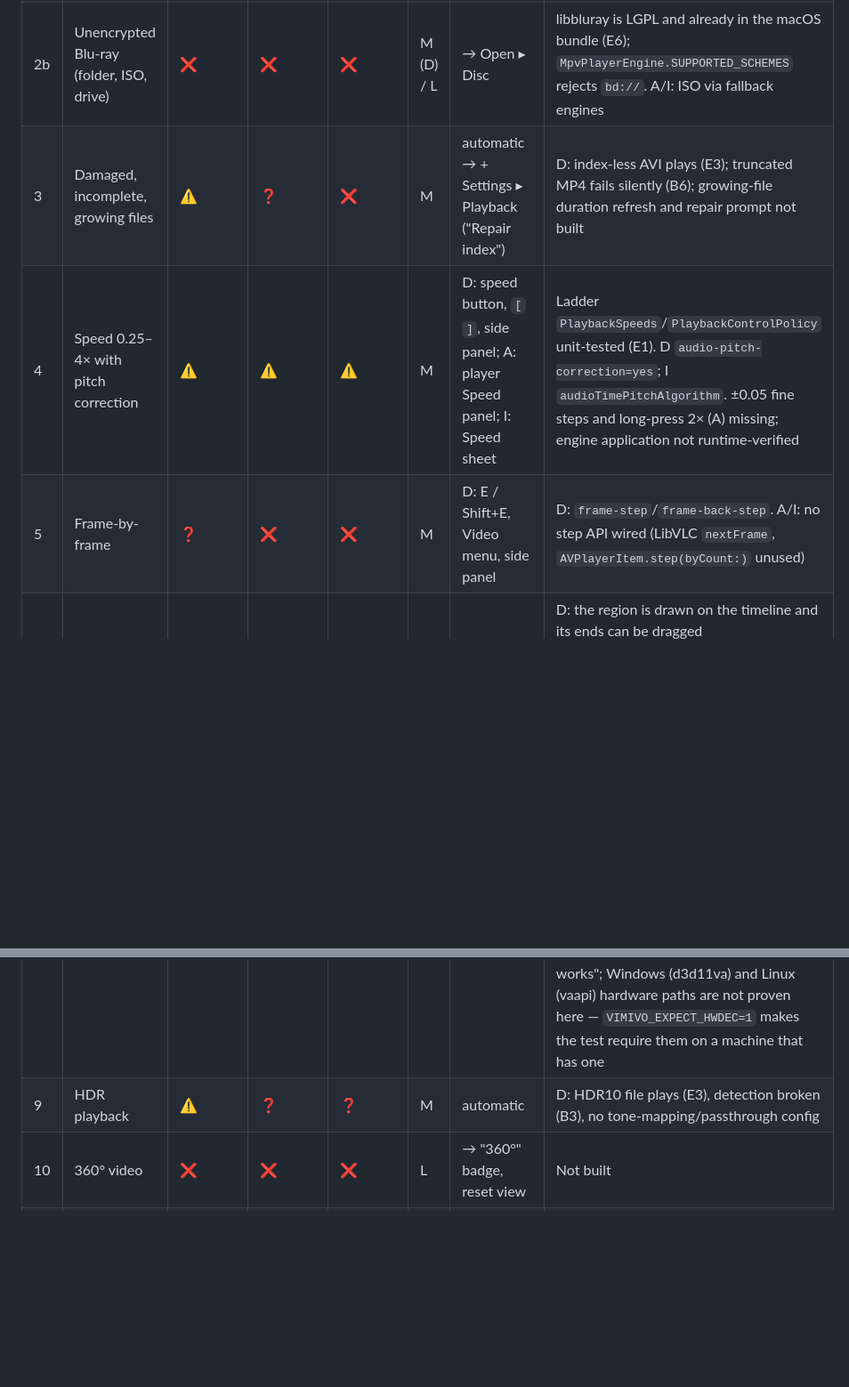
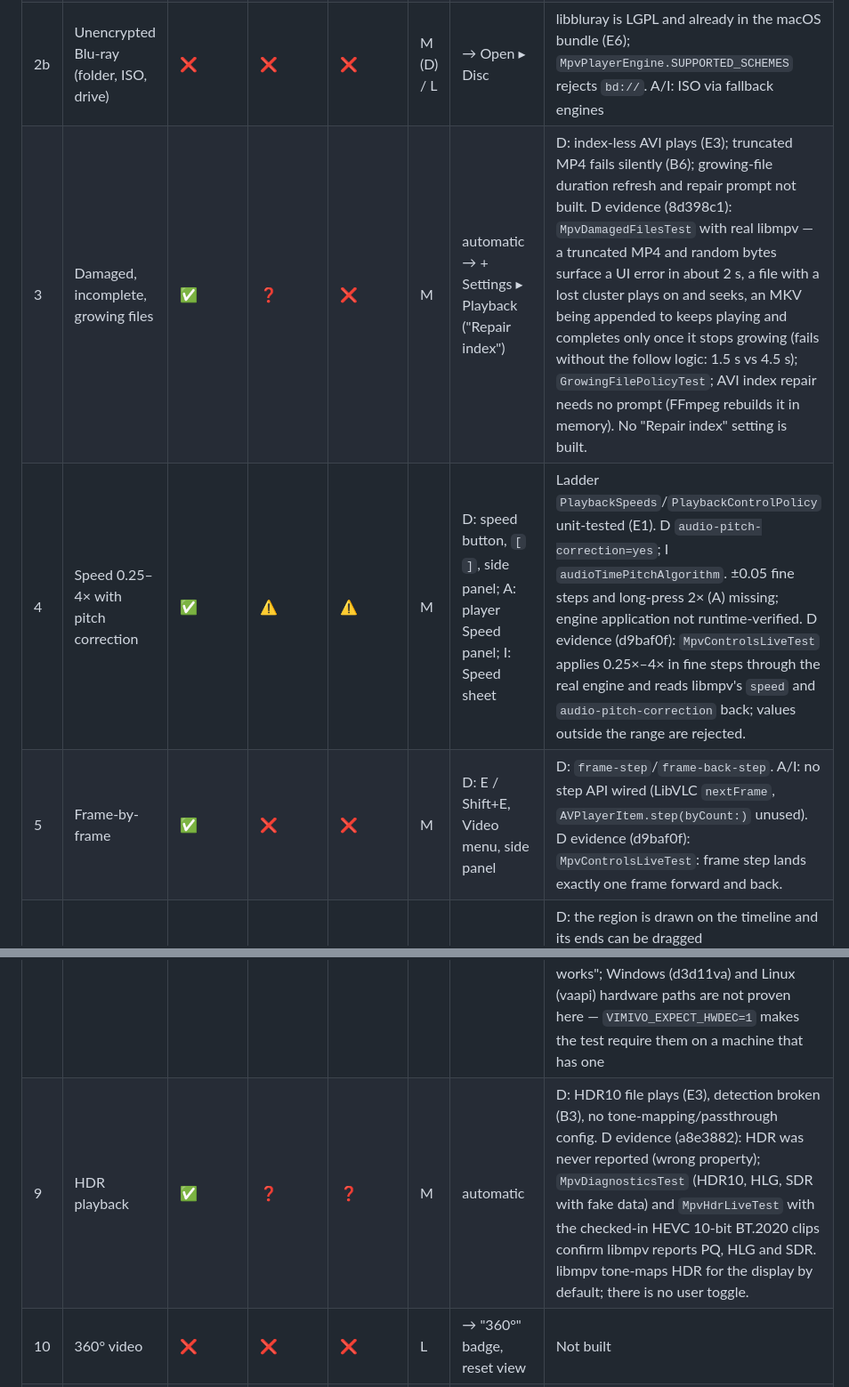
Before and after one commit to Vimivo/Player, a Markdown page: docs/VLC_FEATURE_GAP.md, 2 parts joined by grey strips. Shown at 89% size. GitHub-like rendering; blank space fills up the shorter version.

Commit message:
docs: record the evidence for the finished desktop V1 items (#3 #4 #5 #9 #12 #13 #14 #23)
Co-Authored-By: Claude Sonnet 5.5 <noreply@anthropic.com>

```diff
--- a/docs/VLC_FEATURE_GAP.md
+++ b/docs/VLC_FEATURE_GAP.md
@@ -76,13 +76,13 @@ Priority: M = must-have, L = later. "UI" is today's location, then → the targe
 | 1 | Nearly every A/V format | ✅ | ❓ | ⚠️ | M | Open file, library, OS "Open with" | D: E3 decode (13 containers/codecs incl. AV1, HDR10 HEVC, FLV, TS); picture on screen re-proven after B12 (E10). A: Media3 → LibVLC fallback via `PlaybackEngineManager` (fallback logic unit-tested, `PlaybackEngineManagerTest`, E1); MP4, FLAC and MP3 play on the emulator (E9), other containers not run; fallback choice not remembered. I: `AVPlayer` only; MKV/AVI/WebM/FLV/OGG/TS unsupported until MPVKit |
 | 2a | DVD, Audio CD, VCD | Deferred — license | Deferred — license | Deferred — license | — | — | Decided 2026-10-19: dropped from v1. libdvdnav/libdvdread and libcdio-paranoia are GPL, and the desktop stack is LGPL-only ([ADR-004](adr/ADR-004-LGPL-MEDIA-STACK.md)). Possible later as a separate GPL helper process, or if Vimivo becomes GPL |
 | 2b | Unencrypted Blu-ray (folder, ISO, drive) | ❌ | ❌ | ❌ | M (D) / L | → Open ▸ Disc | libbluray is LGPL and already in the macOS bundle (E6); `MpvPlayerEngine.SUPPORTED_SCHEMES` rejects `bd://`. A/I: ISO via fallback engines |
-| 3 | Damaged, incomplete, growing files | ⚠️ | ❓ | ❌ | M | automatic → + Settings ▸ Playback ("Repair index") | D: index-less AVI plays (E3); truncated MP4 fails silently (B6); growing-file duration refresh and repair prompt not built |
-| 4 | Speed 0.25–4× with pitch correction | ⚠️ | ⚠️ | ⚠️ | M | D: speed button, `[` `]`, side panel; A: player Speed panel; I: Speed sheet | Ladder `PlaybackSpeeds`/`PlaybackControlPolicy` unit-tested (E1). D `audio-pitch-correction=yes`; I `audioTimePitchAlgorithm`. ±0.05 fine steps and long-press 2× (A) missing; engine application not runtime-verified |
-| 5 | Frame-by-frame | ❓ | ❌ | ❌ | M | D: E / Shift+E, Video menu, side panel | D: `frame-step`/`frame-back-step`. A/I: no step API wired (LibVLC `nextFrame`, `AVPlayerItem.step(byCount:)` unused) |
+| 3 | Damaged, incomplete, growing files | ✅ | ❓ | ❌ | M | automatic → + Settings ▸ Playback ("Repair index") | D: index-less AVI plays (E3); truncated MP4 fails silently (B6); growing-file duration refresh and repair prompt not built. D evidence (8d398c1): `MpvDamagedFilesTest` with real libmpv — a truncated MP4 and random bytes surface a UI error in about 2 s, a file with a lost cluster plays on and seeks, an MKV being appended to keeps playing and completes only once it stops growing (fails without the follow logic: 1.5 s vs 4.5 s); `GrowingFilePolicyTest`; AVI index repair needs no prompt (FFmpeg rebuilds it in memory). No "Repair index" setting is built. |
+| 4 | Speed 0.25–4× with pitch correction | ✅ | ⚠️ | ⚠️ | M | D: speed button, `[` `]`, side panel; A: player Speed panel; I: Speed sheet | Ladder `PlaybackSpeeds`/`PlaybackControlPolicy` unit-tested (E1). D `audio-pitch-correction=yes`; I `audioTimePitchAlgorithm`. ±0.05 fine steps and long-press 2× (A) missing; engine application not runtime-verified. D evidence (d9baf0f): `MpvControlsLiveTest` applies 0.25×–4× in fine steps through the real engine and reads libmpv's `speed` and `audio-pitch-correction` back; values outside the range are rejected. |
+| 5 | Frame-by-frame | ✅ | ❌ | ❌ | M | D: E / Shift+E, Video menu, side panel | D: `frame-step`/`frame-back-step`. A/I: no step API wired (LibVLC `nextFrame`, `AVPlayerItem.step(byCount:)` unused). D evidence (d9baf0f): `MpvControlsLiveTest`: frame step lands exactly one frame forward and back. |
 | 6 | A–B repeat | ✅ | ❓ | ❌ | M | D: Shift+L, Video menu, side panel; region on the timeline with draggable A and B caps; A: video options | D: the region is drawn on the timeline and its ends can be dragged (`AbRegionGeometryTest`, `PlaybackControlPolicyTest` for the drag clamping); `MpvAbLoopLiveTest` with real libmpv: playback stays inside the region, wraps to A repeatedly, moving B while playing moves the loop, no region lets playback run past B, a new file does not inherit it. libmpv's own `ab-loop-*` is not used: with a real audio output it left audio queued, so the reported position stayed at or below 0 while looping (found by the first run of this test); the engine now seeks to A itself (`AbRegionWatcher`, up to ~20 ms past B). A/I not started |
 | 7 | Resume from last position | ✅ | ✅ | ❓ | M | D: "Start over" toast; A/I: automatic | Shared `ResumePolicyTest` + Android `VideoResumePolicyTest` (E1). Toast UI not screenshotted. I: own Swift store (B11) |
 | 8 | Hardware decoding | ✅ | ❓ | ❓ | M | Settings; desktop diagnostics | D: `hwdec=auto-safe`, per-OS API in `setHardwareAccelerationMode`. A: MediaCodec/LibVLC; HW / HW+ / SW selector missing. I: implicit VideoToolbox. D evidence: `MpvHardwareDecodingLiveTest` with real libmpv on Apple M4: Software only reports a `sw:` decoder; Automatic and Hardware preferred report `hw:videotoolbox-copy`; the mode can be changed between files. Virtual machines (CI runners, including the Intel macOS one, which has no VideoToolbox) run only the software case plus "playback still works"; Windows (d3d11va) and Linux (vaapi) hardware paths are not proven here — `VIMIVO_EXPECT_HWDEC=1` makes the test require them on a machine that has one |
-| 9 | HDR playback | ⚠️ | ❓ | ❓ | M | automatic | D: HDR10 file plays (E3), detection broken (B3), no tone-mapping/passthrough config |
+| 9 | HDR playback | ✅ | ❓ | ❓ | M | automatic | D: HDR10 file plays (E3), detection broken (B3), no tone-mapping/passthrough config. D evidence (a8e3882): HDR was never reported (wrong property); `MpvDiagnosticsTest` (HDR10, HLG, SDR with fake data) and `MpvHdrLiveTest` with the checked-in HEVC 10-bit BT.2020 clips confirm libmpv reports PQ, HLG and SDR. libmpv tone-maps HDR for the display by default; there is no user toggle. |
 | 10 | 360° video | ❌ | ❌ | ❌ | L | → "360°" badge, reset view | Not built |
 | 11 | Gapless audio | ✅ | ✅ | ❌ | M | automatic | D: `PlayerEngine.prepareNext` (shared contract); `PlaybackQueueController` prepares the next audio item once the current one plays and follows the engine when it moves on by itself (`PlaybackQueueControllerTest`, 6 new cases incl. repeat-one/video/duplicate exclusions); desktop appends it to libmpv's playlist (`MpvPreparedNext`) and adopts it from the poll loop. `MpvGaplessLiveTest` with real libmpv: audio `core-idle` 0 ms across the boundary and no Completed/Preparing/Paused state for the second file; the same queue without preparation is idle ~220 ms (negative control). Android: `Media3PlayerEngine.prepareNext` queues the next item in ExoPlayer's playlist and `SessionPlayerAdapter` (via `GaplessHandoff`) prepares it and follows the engine without reopening; `Media3GaplessTest` on an emulator: the next item starts by itself and the first never completes (control: without preparation it completes), `SessionPlayerAdapterGaplessTest` with a fake engine: prepare/follow/no-prepare cases (fails with the prefetch disabled). iOS ❌. Crossfade not built anywhere |
 
```
Also changed, not shown: other parts of docs/VLC_FEATURE_GAP.md (+4 -4 lines).
